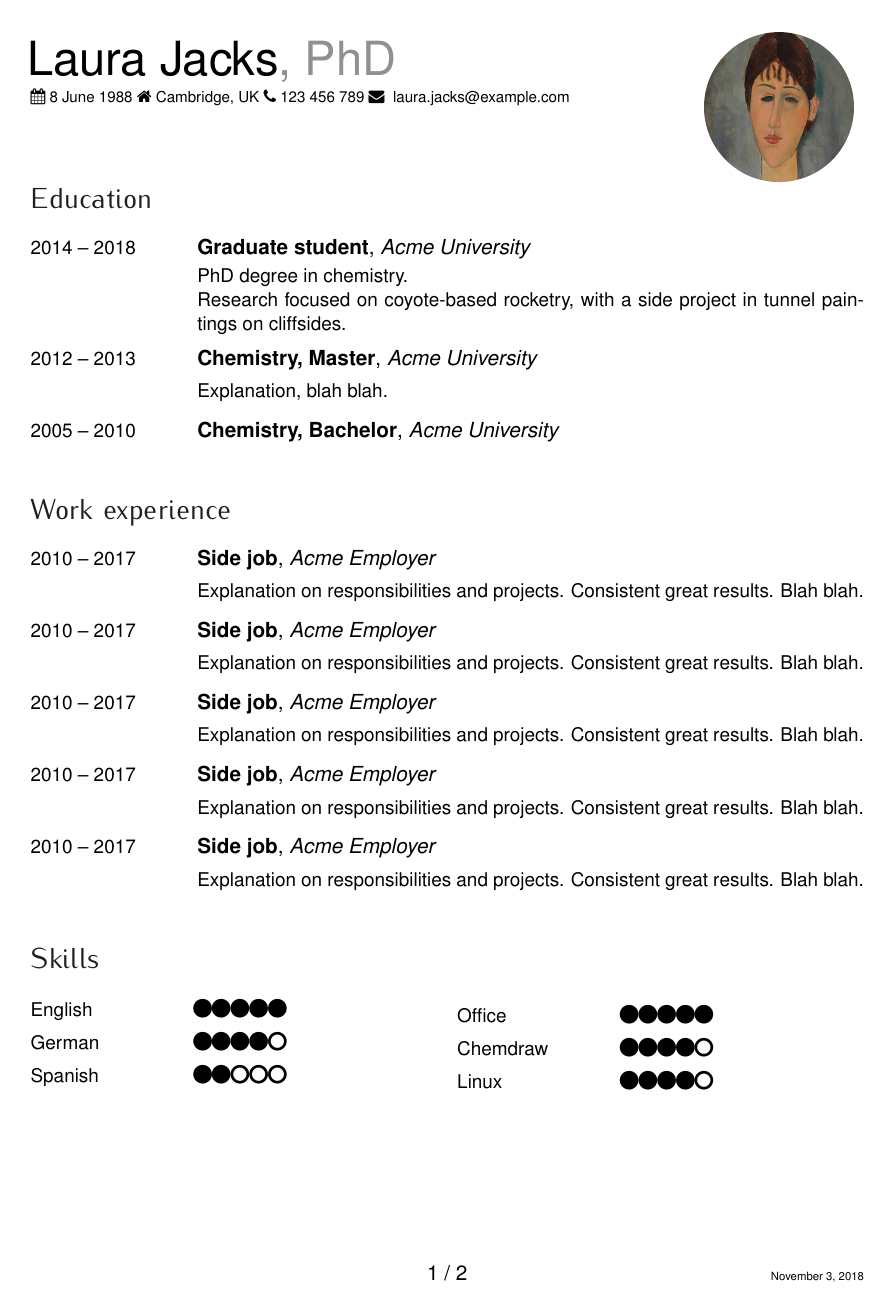
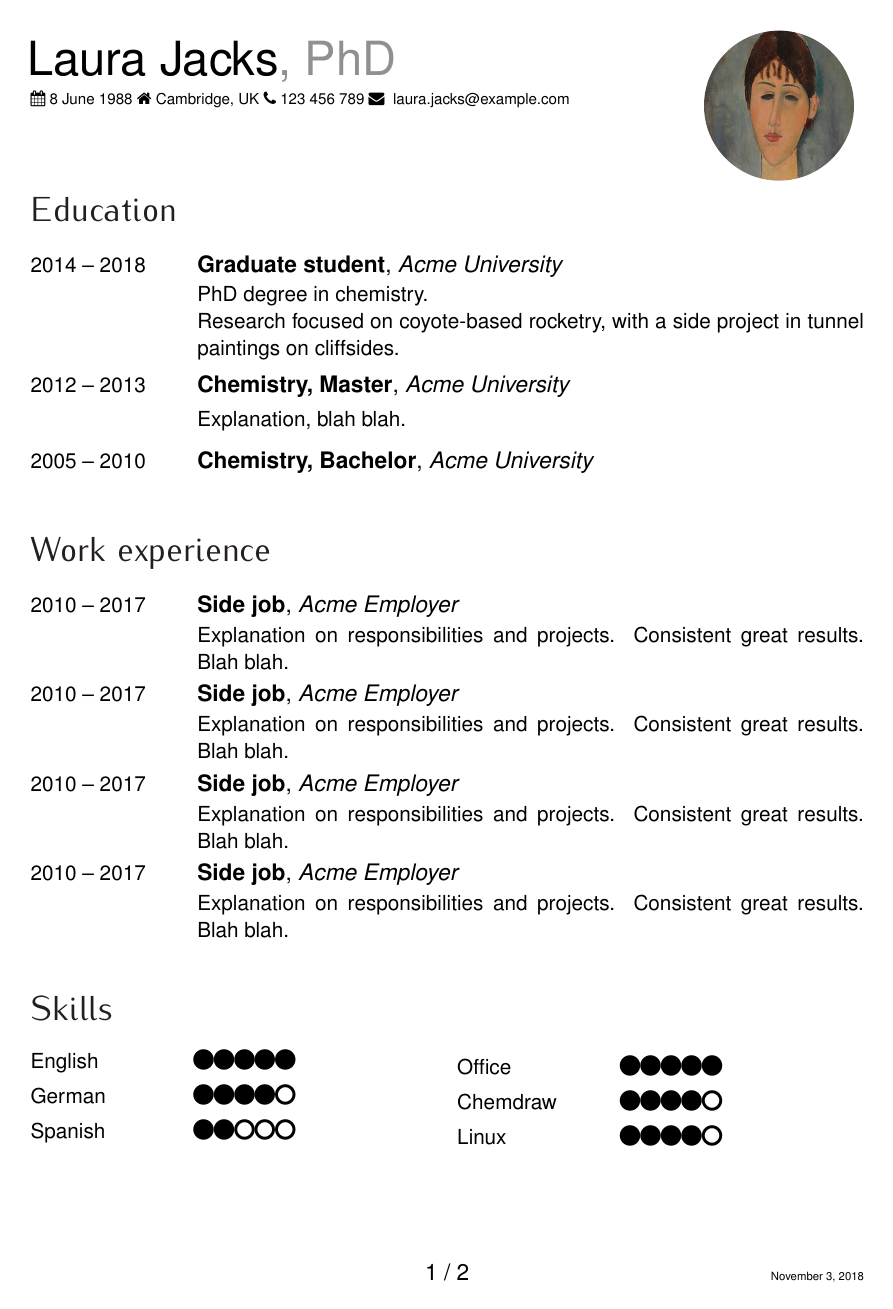
Before and after one commit to grebnetiew/latexcv, a LaTeX CV (examples/example-plain.tex): page 1 of 2. The pictures show the PDF file examples/example-plain.pdf that the author committed with the source.

Commit message:
change font in plain example to match the sidebar example

```diff
--- a/examples/example-plain.tex
+++ b/examples/example-plain.tex
@@ -49,8 +49,6 @@ Research focused on coyote-based rocketry, with a side project in tunnel paintin
 \explanation{Explanation on responsibilities and projects. Consistent great results. Blah blah.}
 \activity{2010 -- 2017}{Side job}[Acme Employer]
 \explanation{Explanation on responsibilities and projects. Consistent great results. Blah blah.}
-\activity{2010 -- 2017}{Side job}[Acme Employer]
-\explanation{Explanation on responsibilities and projects. Consistent great results. Blah blah.}
 \end{cvtable}
 
 % The short table splits over two columns, and allows for languages and other short-form skills
```
Also changed, not shown: examples/example-plain.pdf, examples/example-plain.tex (2 more changed lines).
